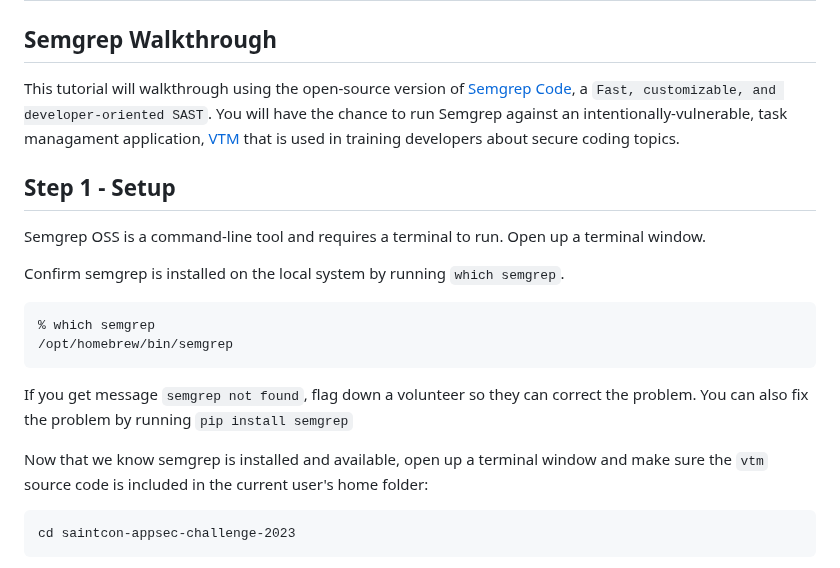
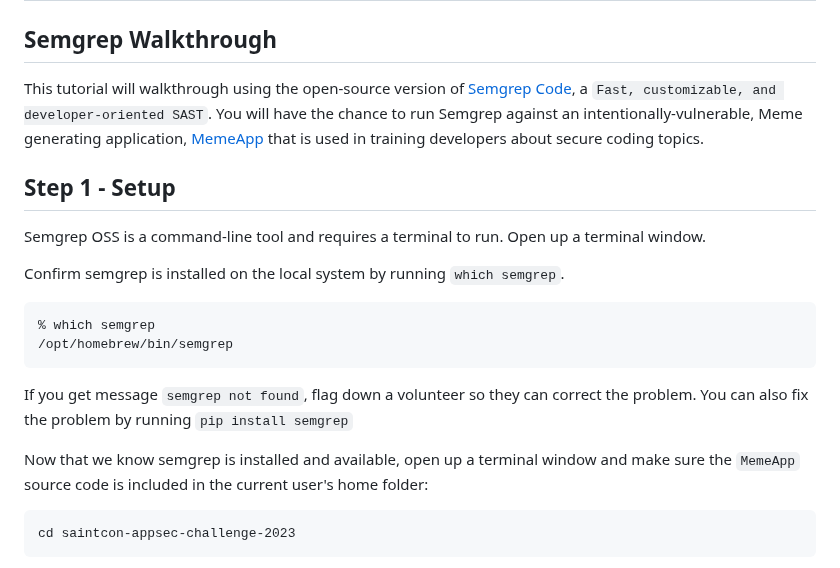
Before and after one commit to sethlaw/appsec-community-walkthroughs, a Markdown page: walkthroughs/semgrep.md, the part around the change. Rendered like a GitHub page.

Commit message:
Updates to the intro and steps 1 and 2 to reference MemeApp.

````diff
--- a/walkthroughs/semgrep.md
+++ b/walkthroughs/semgrep.md
@@ -7,7 +7,7 @@ order: 100
 # Application Security Community Walkthrough
 ## Semgrep Walkthrough
 
-This tutorial will walkthrough using the open-source version of [Semgrep Code](https://semgrep.dev/products/semgrep-code/), a `Fast, customizable, and developer-oriented SAST`. You will have the chance to run Semgrep against an intentionally-vulnerable, task managament application, [VTM](https://github.com/redpointsec/vtm) that is used in training developers about secure coding topics.
+This tutorial will walkthrough using the open-source version of [Semgrep Code](https://semgrep.dev/products/semgrep-code/), a `Fast, customizable, and developer-oriented SAST`. You will have the chance to run Semgrep against an intentionally-vulnerable, Meme generating application, [MemeApp](https://github.com/smanesse/saintcon-appsec-challenge-2023/tree/main) that is used in training developers about secure coding topics.
 
 ## Step 1 - Setup
 
@@ -22,7 +22,7 @@ Confirm semgrep is installed on the local system by running `which semgrep`.
 
 If you get message `semgrep not found`, flag down a volunteer so they can correct the problem. You can also fix the problem by running `pip install semgrep`
 
-Now that we know semgrep is installed and available, open up a terminal window and make sure the `vtm` source code is included in the current user's home folder:
+Now that we know semgrep is installed and available, open up a terminal window and make sure the `MemeApp` source code is included in the current user's home folder:
 
 ```
 cd saintcon-appsec-challenge-2023
````
